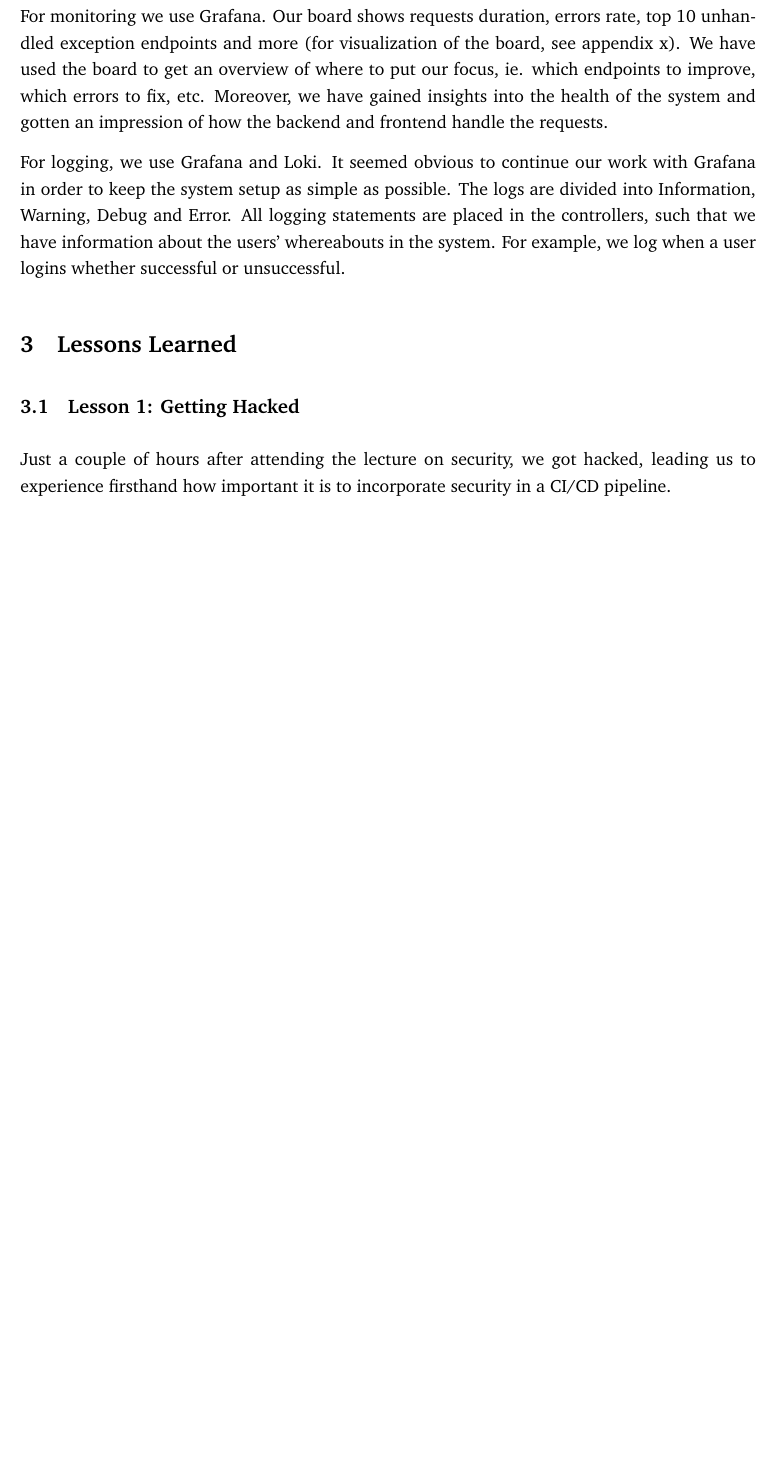
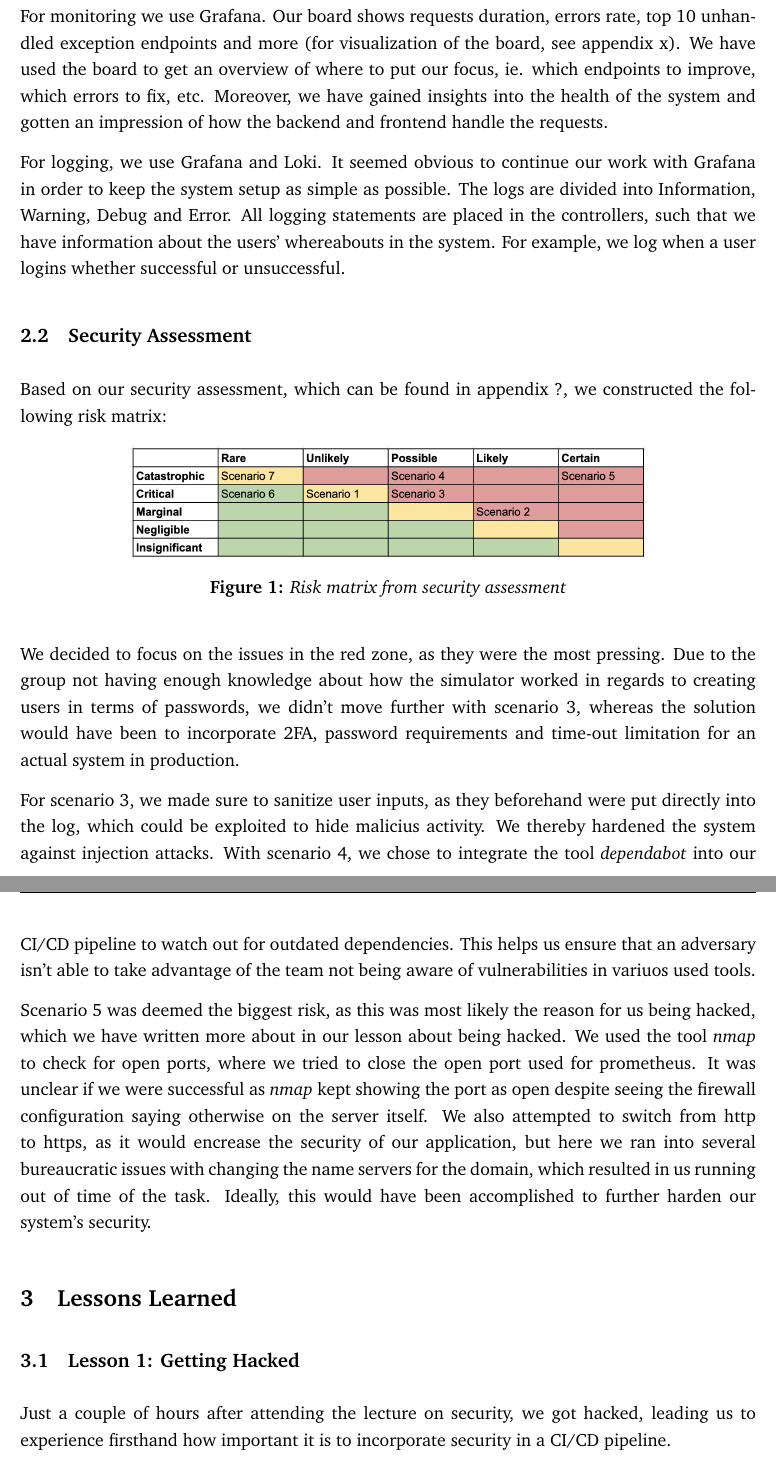
Before and after one commit to devops2024-group-e/itu-minitwit, a LaTeX document (report/main.tex, which reads report/sections/process-perspective/process-perspective.tex): part of page 3 of 6 before the commit and two parts of pages 3 and 4 of 7 after it, the two joined at a grey line, cut so that both start at the same text, the shorter picture padded with empty space. Compiled offline with pdfLaTeX.

Commit message:
first draft

```diff
--- a/report/sections/process-perspective/process-perspective.tex
+++ b/report/sections/process-perspective/process-perspective.tex
@@ -4,3 +4,18 @@ hallo \cite{devopshandbook}
 For monitoring we use Grafana. Our board shows requests duration, errors rate, top 10 unhandled exception endpoints and more (for visualization of the board, see appendix x). We have used the board to get an overview of where to put our focus, ie. which endpoints to improve, which errors to fix, etc. Moreover, we have gained insights into the health of the system and gotten an impression of how the backend and frontend handle the requests.
 
 For logging, we use Grafana and Loki. It seemed obvious to continue our work with Grafana in order to keep the system setup as simple as possible. The logs are divided into Information, Warning, Debug and Error. All logging statements are placed in the controllers, such that we have information about the users' whereabouts in the system. For example, we log when a user logins whether successful or unsuccessful.
+\subsection{Security Assessment}
+Based on our security assessment, which can be found in appendix ?, we constructed the following risk matrix:
+\begin{figure}[H]
+    \centering
+    \includegraphics[width=0.7\linewidth]{images/risk-matrix.png}
+    \caption{Risk matrix from security assessment}
+    \label{fig:enter-label}
+\end{figure}
+We decided to focus on the issues in the red zone, as they were the most pressing. Due to the group not having enough knowledge about how the simulator worked in regards to creating users in terms of passwords, we didn't move further with scenario 3, whereas the solution would have been to incorporate 2FA, password requirements and time-out limitation for an actual system in production.
+
+For scenario 3, we made sure to sanitize user inputs, as they beforehand were put directly into the log, which could be exploited to hide malicius activity. We thereby hardened the system against injection attacks.
+With scenario 4, we chose to integrate the tool \textit{dependabot} into our CI/CD pipeline to watch out for outdated dependencies. This helps us ensure that an adversary isn't able to take advantage of the team not being aware of vulnerabilities in variuos used tools.
+
+Scenario 5 was deemed the biggest risk, as this was most likely the reason for us being hacked, which we have written more about in our lesson about being hacked. We used the tool \textit{nmap} to check for open ports, where we tried to close the open port used for prometheus. It was unclear if we were successful as \textit{nmap} kept showing the port as open despite seeing the firewall configuration saying otherwise on the server itself.
+We also attempted to switch from http to https, as it would encrease the security of our application, but here we ran into several bureaucratic issues with changing the name servers for the domain, which resulted in us running out of time of the task. Ideally, this would have been accomplished to further harden our system's security.
```
Also changed, not shown: report/images/risk-matrix.png (added).
